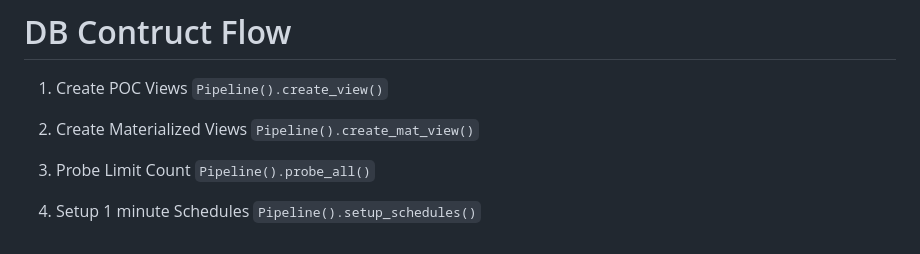
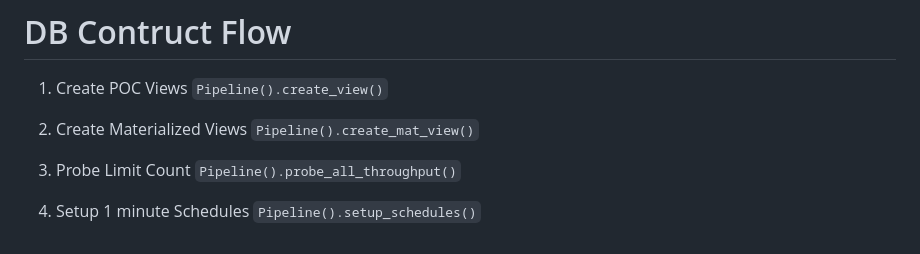
Before and after one commit to jeffrey82221/twstock_api, a Markdown page: README.md, the part around the change. Rendered like a GitHub page.

```diff
--- a/README.md
+++ b/README.md
@@ -284,6 +284,6 @@ twstock_api/
 
 2. Create Materialized Views `Pipeline().create_mat_view()`
 
-3. Probe Limit Count `Pipeline().probe_all()`
+3. Probe Limit Count `Pipeline().probe_all_throughput()`
 
 4. Setup 1 minute Schedules `Pipeline().setup_schedules()`
```
